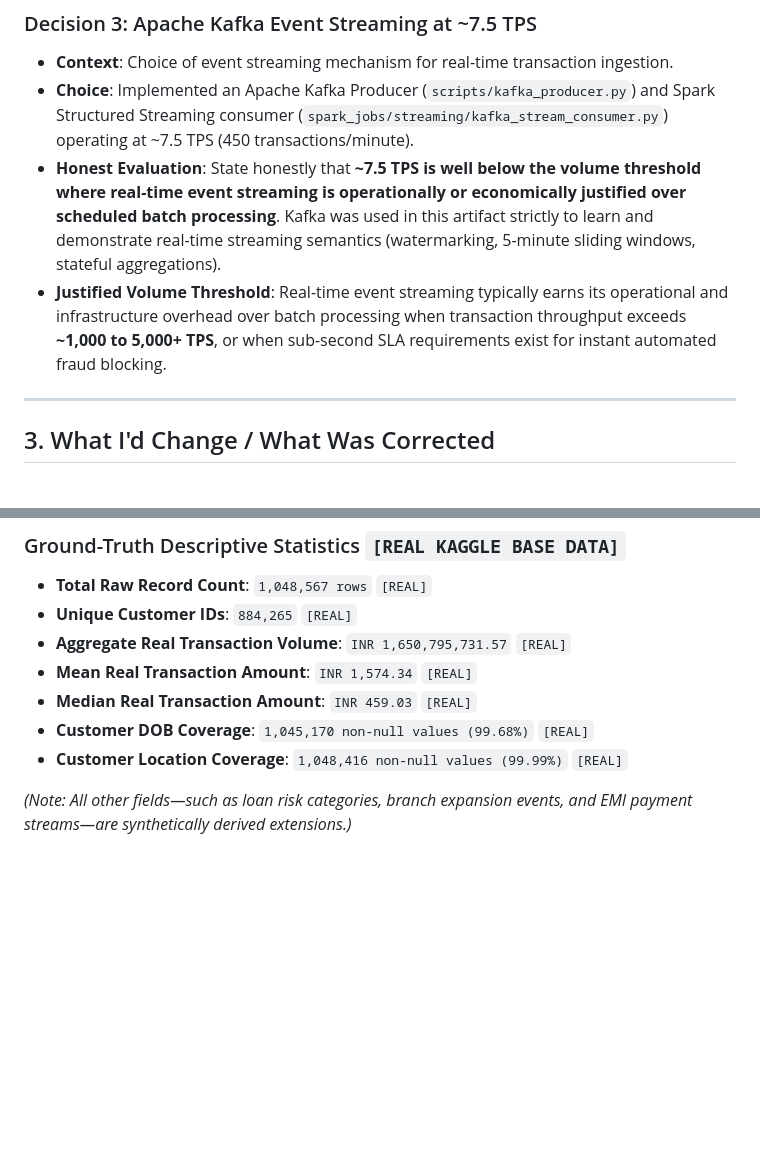
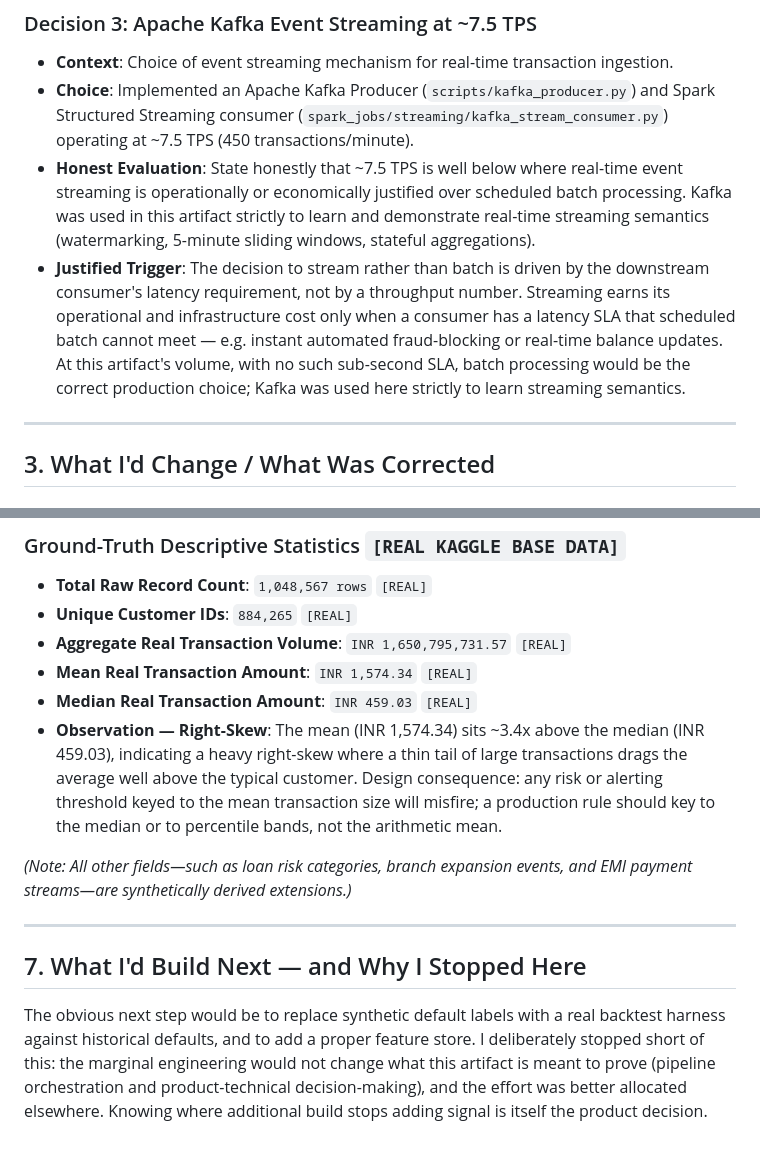
Before and after one commit to mathurkartik/Bank-Transaction, a Markdown page: DECISION_RECORD.md, 2 parts joined by grey strips. GitHub-like rendering; blank space fills up the shorter version.

Commit message:
docs: apply surgical updates to DECISION_RECORD.md (latency SLA trigger, right-skew observation, section 7)

```diff
--- a/DECISION_RECORD.md
+++ b/DECISION_RECORD.md
@@ -38,8 +38,8 @@
 ### Decision 3: Apache Kafka Event Streaming at ~7.5 TPS
 * **Context**: Choice of event streaming mechanism for real-time transaction ingestion.
 * **Choice**: Implemented an Apache Kafka Producer (`scripts/kafka_producer.py`) and Spark Structured Streaming consumer (`spark_jobs/streaming/kafka_stream_consumer.py`) operating at ~7.5 TPS (450 transactions/minute).
-* **Honest Evaluation**: State honestly that **~7.5 TPS is well below the volume threshold where real-time event streaming is operationally or economically justified over scheduled batch processing**. Kafka was used in this artifact strictly to learn and demonstrate real-time streaming semantics (watermarking, 5-minute sliding windows, stateful aggregations).
-* **Justified Volume Threshold**: Real-time event streaming typically earns its operational and infrastructure overhead over batch processing when transaction throughput exceeds **~1,000 to 5,000+ TPS**, or when sub-second SLA requirements exist for instant automated fraud blocking.
+* **Honest Evaluation**: State honestly that ~7.5 TPS is well below where real-time event streaming is operationally or economically justified over scheduled batch processing. Kafka was used in this artifact strictly to learn and demonstrate real-time streaming semantics (watermarking, 5-minute sliding windows, stateful aggregations).
+* **Justified Trigger**: The decision to stream rather than batch is driven by the downstream consumer's latency requirement, not by a throughput number. Streaming earns its operational and infrastructure cost only when a consumer has a latency SLA that scheduled batch cannot meet — e.g. instant automated fraud-blocking or real-time balance updates. At this artifact's volume, with no such sub-second SLA, batch processing would be the correct production choice; Kafka was used here strictly to learn streaming semantics.
 
 ---
 
@@ -87,7 +87,12 @@ The following metrics are computed directly by [`scripts/profile_real_base.py`](
 * **Aggregate Real Transaction Volume**: `INR 1,650,795,731.57` `[REAL]`
 * **Mean Real Transaction Amount**: `INR 1,574.34` `[REAL]`
 * **Median Real Transaction Amount**: `INR 459.03` `[REAL]`
-* **Customer DOB Coverage**: `1,045,170 non-null values (99.68%)` `[REAL]`
-* **Customer Location Coverage**: `1,048,416 non-null values (99.99%)` `[REAL]`
+* **Observation — Right-Skew**: The mean (INR 1,574.34) sits ~3.4x above the median (INR 459.03), indicating a heavy right-skew where a thin tail of large transactions drags the average well above the typical customer. Design consequence: any risk or alerting threshold keyed to the mean transaction size will misfire; a production rule should key to the median or to percentile bands, not the arithmetic mean.
 
 *(Note: All other fields—such as loan risk categories, branch expansion events, and EMI payment streams—are synthetically derived extensions.)*
+
+---
+
+## 7. What I'd Build Next — and Why I Stopped Here
+
+The obvious next step would be to replace synthetic default labels with a real backtest harness against historical defaults, and to add a proper feature store. I deliberately stopped short of this: the marginal engineering would not change what this artifact is meant to prove (pipeline orchestration and product-technical decision-making), and the effort was better allocated elsewhere. Knowing where additional build stops adding signal is itself the product decision.
```
